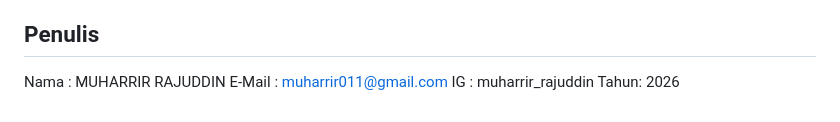
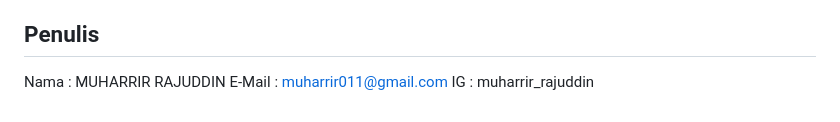
Before and after one commit to Riierr/Implementasi-Algoritma-C5.0-Untuk-Klasifikasi-Status-Stunting, a Markdown page: README.md, the part around the change. Drawn GitHub-style.

```diff
--- a/README.md
+++ b/README.md
@@ -65,4 +65,3 @@ khususnya algoritma C5.0, pada bidang kesehatan masyarakat.
 Nama    : MUHARRIR RAJUDDIN
 E-Mail  : muharrir011@gmail.com
 IG      : muharrir_rajuddin
-Tahun: 2026
```
